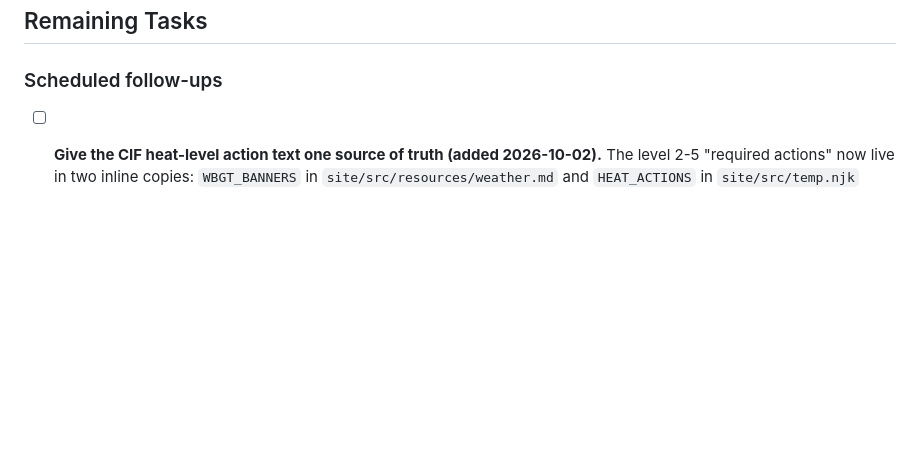
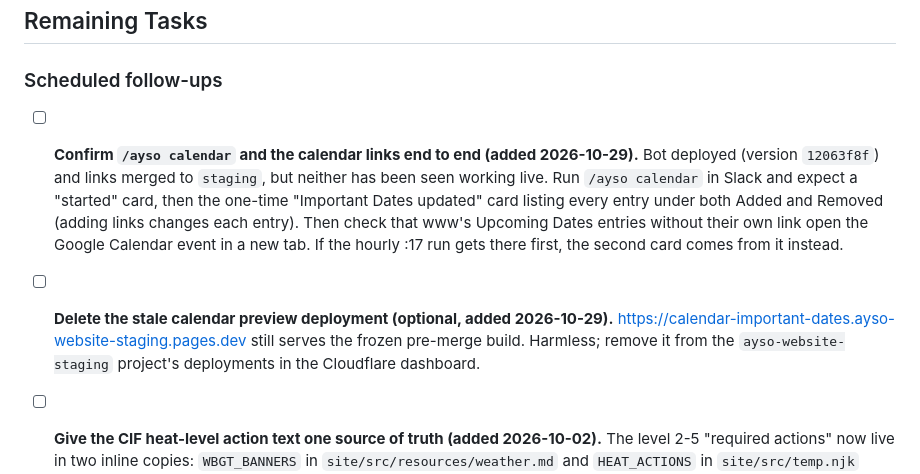
Before and after one commit to ayso-region-13/ayso-website, a Markdown page: todo.md, the part around the change. GitHub-like rendering; blank space fills up the shorter version.

```diff
--- a/todo.md
+++ b/todo.md
@@ -25,6 +25,8 @@ _(None open.)_ The one dated item — dropping the AirNow OLD-endpoint fallback
 
 ### Scheduled follow-ups
 
+- [ ] **Confirm `/ayso calendar` and the calendar links end to end (added 2026-10-29).** Bot deployed (version `12063f8f`) and links merged to `staging`, but neither has been seen working live. Run `/ayso calendar` in Slack and expect a "started" card, then the one-time "Important Dates updated" card listing every entry under both Added and Removed (adding links changes each entry). Then check that www's Upcoming Dates entries without their own link open the Google Calendar event in a new tab. If the hourly :17 run gets there first, the second card comes from it instead.
+- [ ] **Delete the stale calendar preview deployment (optional, added 2026-10-29).** https://calendar-important-dates.ayso-website-staging.pages.dev still serves the frozen pre-merge build. Harmless; remove it from the `ayso-website-staging` project's deployments in the Cloudflare dashboard.
 - [ ] **Give the CIF heat-level action text one source of truth (added 2026-10-02).** The level 2-5 "required actions" now live in two inline copies: `WBGT_BANNERS` in `site/src/resources/weather.md` and `HEAT_ACTIONS` in `site/src/temp.njk` (added so the mobile `/temp` page shows the adjustments, not just the level label). Both comments say "edit both". Cleanup options: move the text into a `_data/heatLevels.json` both templates emit as inline JSON, or have the `weather-api` Worker send it in the `/api/weather` payload (the latter is a worker change, so full review gates apply). `/resources/heat-policy/` carries a third, prose version of the same rules worth folding in.
 - [ ] **Give `dwellGate()` a jitter slack so `CLOSURE_DWELL_MINUTES` means what it says (session 49/50).** The config says 15 minutes; the notifier waits 20. `since` is stamped a beat after the cron fires (`refresh()` does its Tempest and NWS fetches first), so the third 5-minute tick lands ~1.4 s short of the boundary and a fourth is needed. Measured 2026-08-25. The fix is the same one-minute slack `shouldRefreshAqi` already allows, applied in `dwellGate()`, plus a test at 14.98 minutes. **Raising the number is not the fix.** Deferred deliberately: current behavior is correct, only slower than advertised, and this is a behavior change to a working state machine. Docs in four places currently say "behaves as 20" — update them when this lands.
 - [ ] **Lock down `main` for real (branch-protection review, 2026-08-18).** The Team-plan upgrade did not fix this: `ayso-website` is public, so ruleset `15738123` was always available, and the reason it never held is that the admin role sits on its `bypass_actors` list with mode `always` — which both org owners inherit. `main` has 61 direct pushes to show for it, four of them after the 2026-06-13 "fix". Deleting the bypass breaks `/ayso promote` (pushes `main` with a PAT) and `/ayso field` / `/ayso announce` (the Slack bot writes to `main` as well as `staging`), so it needs a dedicated GitHub App as the sole bypass actor first. Full findings, evidence, recommended order, and verification steps: **`docs/branch-protection-findings-2026-08-18.md`**. Do the Slack-bot half before the Fall season starts; it is idle now.
```
Also changed, not shown: claude-history.md (+24 -0 lines), claude.md (+1 -1 lines).
